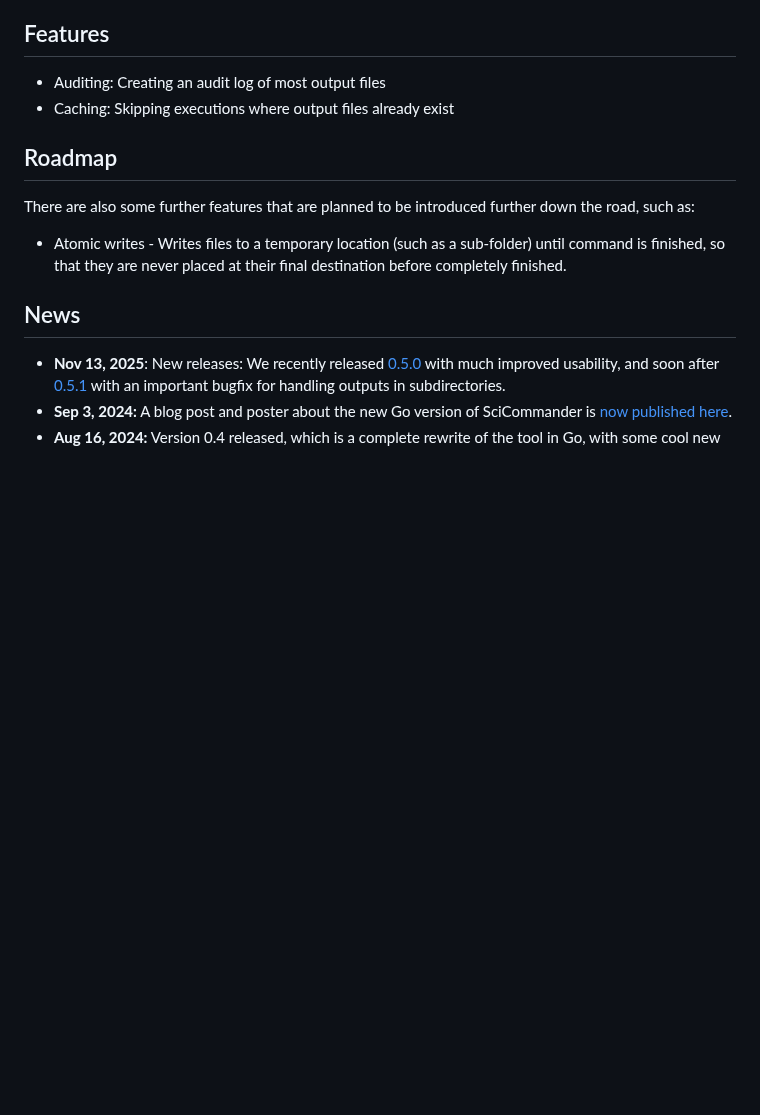
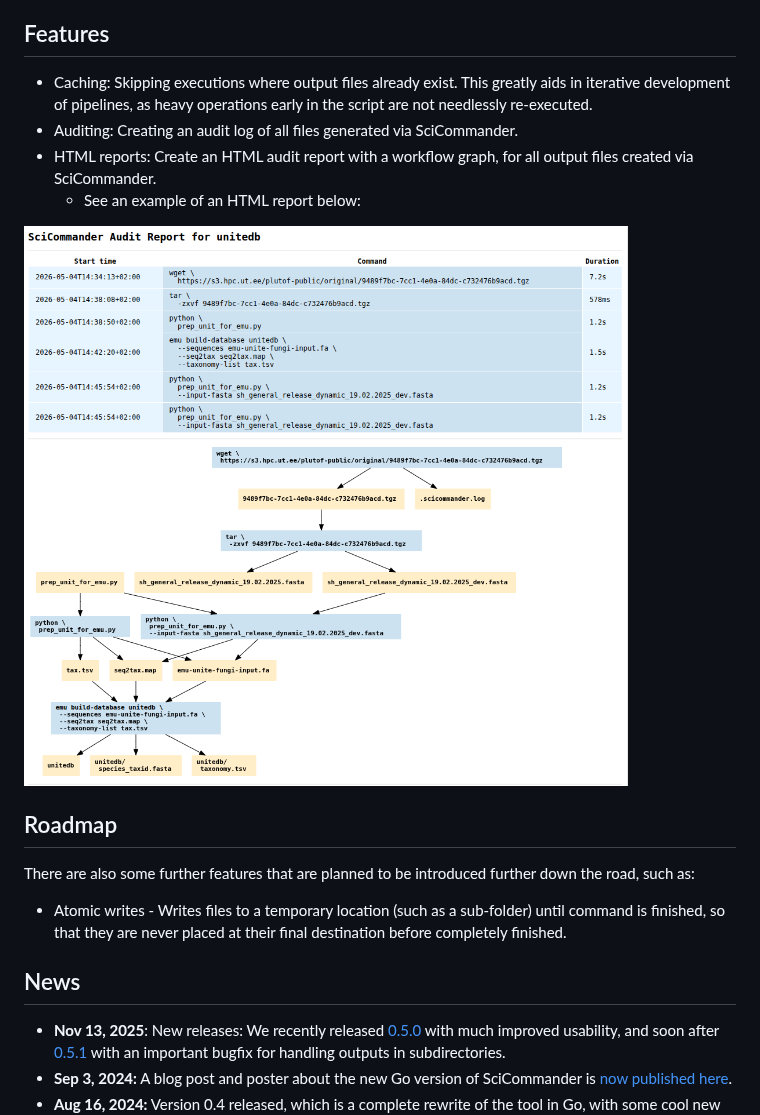
Before and after one commit to samuell/scicommander, a Markdown page: README.md, the part around the change. Rendered like a GitHub page; pictures changed too: scicommander-screenshot.png (added); blank space fills up the shorter version.

Commit message:
Add screenshot to README and mention more features

```diff
--- a/README.md
+++ b/README.md
@@ -18,8 +18,15 @@ more reproducible and robust way, by doing the following things:
 
 ## Features
 
-- Auditing: Creating an audit log of most output files
-- Caching: Skipping executions where output files already exist
+- Caching: Skipping executions where output files already exist. This greatly
+  aids in iterative development of pipelines, as heavy operations early in the
+  script are not needlessly re-executed.
+- Auditing: Creating an audit log of all files generated via SciCommander.
+- HTML reports: Create an HTML audit report with a workflow graph, for all
+  output files created via SciCommander.
+  - See an example of an HTML report below:
+
+![Example SciCommander Audit report](scicommander-screenshot.png)
 
 ## Roadmap
 
```
